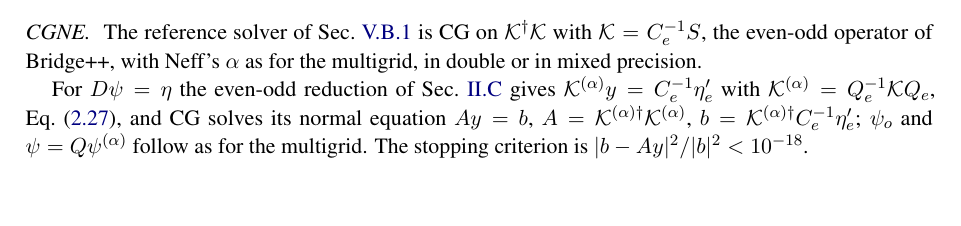
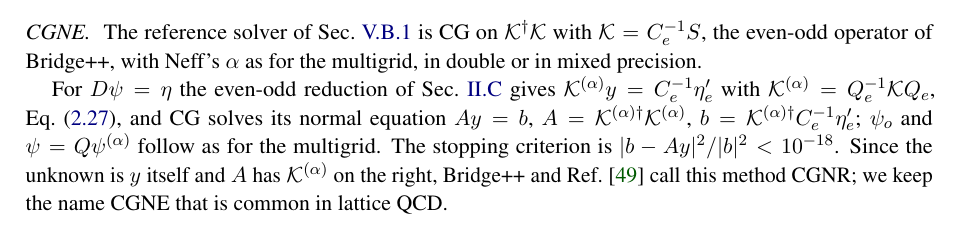
Before and after one commit to atsanroger/RutticeQCD, a LaTeX paper (docs/mg_background/MDWF_MULTIGRID_NOTE.tex): part of page 38 of 45, cut so that both start at the same text, the shorter picture padded with empty space. Compiled offline with pdfLaTeX.

Commit message:
MG note: Appendix D notes that Bridge++ calls the CG on K^dag K CGNR

```diff
--- a/docs/mg_background/MDWF_MULTIGRID_NOTE.tex
+++ b/docs/mg_background/MDWF_MULTIGRID_NOTE.tex
@@ -1656,7 +1656,9 @@ For $D\psi=\eta$ the even-odd reduction of Sec.~\ref{sec:eo} gives $\mathcal K^{
 with $\mathcal K^{(\alpha)}=Q_e^{-1}\mathcal KQ_e$, Eq.~\eqref{eq:Ksimilar}, and CG solves its normal
 equation $A y=b$, $A=\mathcal K^{(\alpha)\dagger}\mathcal K^{(\alpha)}$,
 $b=\mathcal K^{(\alpha)\dagger}\Ce^{-1}\eta'_e$; $\psi_o$ and $\psi=Q\psi^{(\alpha)}$ follow as for the
-multigrid. The stopping criterion is $|b-Ay|^2/|b|^2<10^{-18}$.
+multigrid. The stopping criterion is $|b-Ay|^2/|b|^2<10^{-18}$. Since the unknown
+is $y$ itself and $A$ has $\mathcal K^{(\alpha)}$ on the right, Bridge++ and Ref.~\cite{Saad} call this method CGNR; we
+keep the name CGNE that is common in lattice QCD.
 
 \paragraph{Mixed precision.} The mixed-precision solver runs the CG recurrence in single precision
 and corrects it by reliable updates~\cite{SleijpenvdV,ClarkMixed} in double precision
```
Also changed, not shown: docs/mg_background/MDWF_MULTIGRID_NOTE.pdf.
